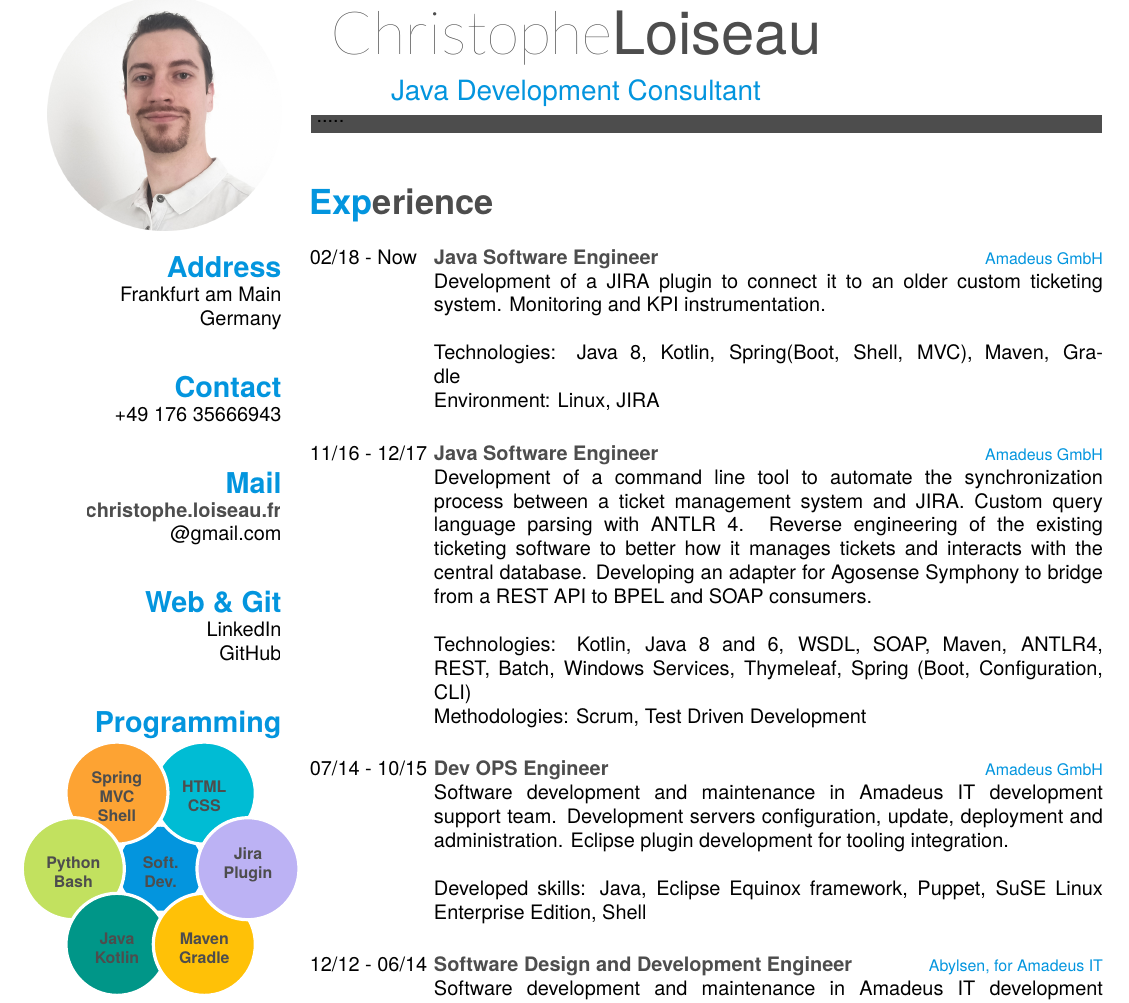
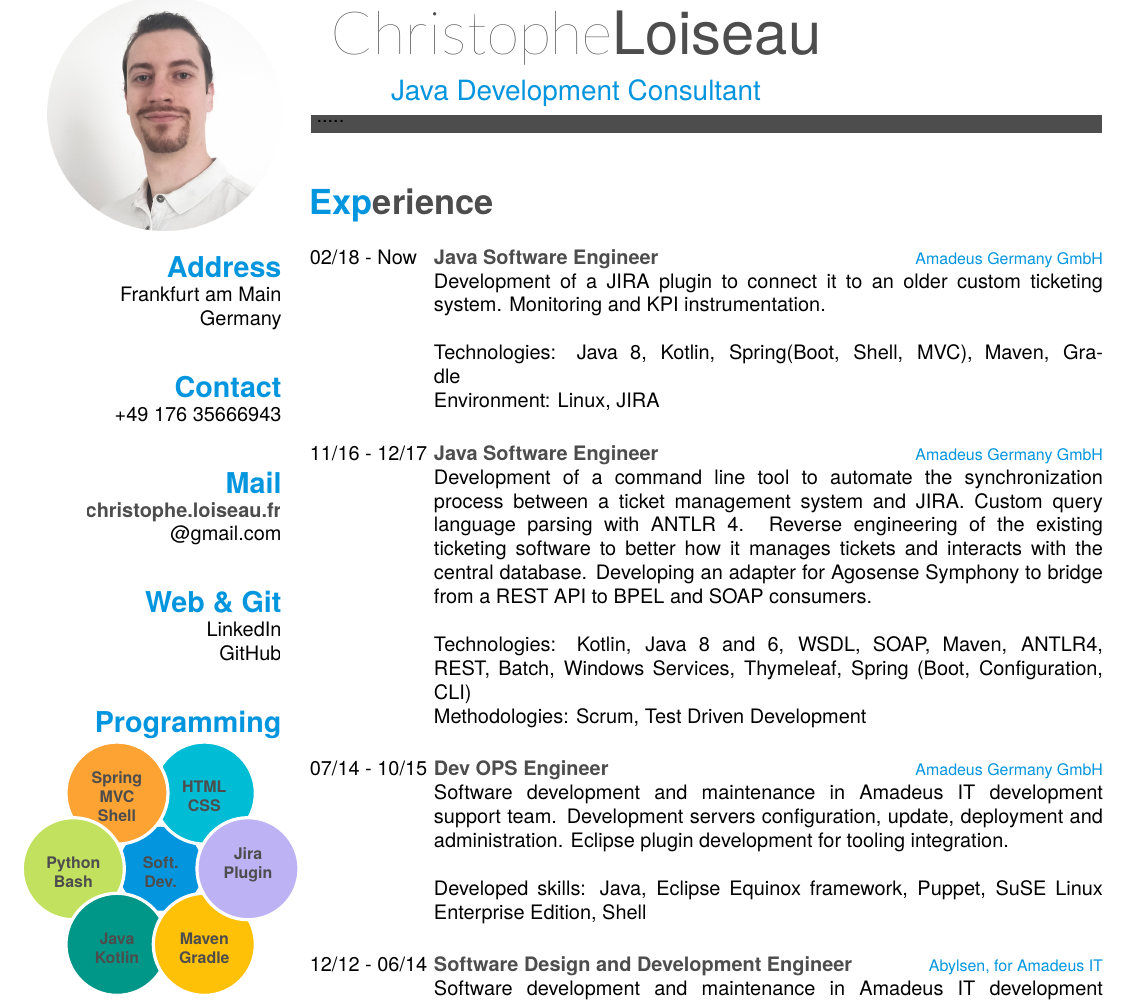
Before and after one commit to ununhexium/resume, a LaTeX CV (cv.tex): part of page 1 of 2, cut so that both start at the same text. Compiled offline with XeLaTeX; a missing font is replaced by an installed copy or a similar font.

Commit message:
Fix Amadeus Germany GmbH

```diff
--- a/cv.tex
+++ b/cv.tex
@@ -104,7 +104,7 @@
   \entry
     {02/18 - Now}
     {Java Software Engineer}
-    {Amadeus GmbH}
+    {Amadeus Germany GmbH}
     {Development of a JIRA plugin to connect it to an older custom ticketing system. Monitoring and KPI instrumentation.\\
     \\
     Technologies: Java 8, Kotlin, Spring(Boot, Shell, MVC), Maven, Gradle \\
@@ -112,7 +112,7 @@
   \entry
     {11/16 - 12/17}
     {Java Software Engineer}
-    {Amadeus GmbH}
+    {Amadeus Germany GmbH}
     {Development of a command line tool to automate the synchronization process between a ticket management system and JIRA. Custom query language parsing with ANTLR 4. Reverse engineering of the existing ticketing software to better how it manages tickets and interacts with the central database. Developing an adapter for Agosense Symphony to bridge from a REST API to BPEL and SOAP consumers.\\
     \\
     Technologies: Kotlin, Java 8 and 6, WSDL, SOAP, Maven, ANTLR4, REST, Batch, Windows Services, Thymeleaf, Spring (Boot, Configuration, CLI) \\
@@ -120,7 +120,7 @@
     \entry
     {07/14 - 10/15}
     {Dev OPS Engineer}
-    {Amadeus GmbH}
+    {Amadeus Germany GmbH}
     {Software development and maintenance in Amadeus IT development support team.
 Development servers configuration, update, deployment and administration.
 Eclipse plugin development for tooling integration.\\
```
